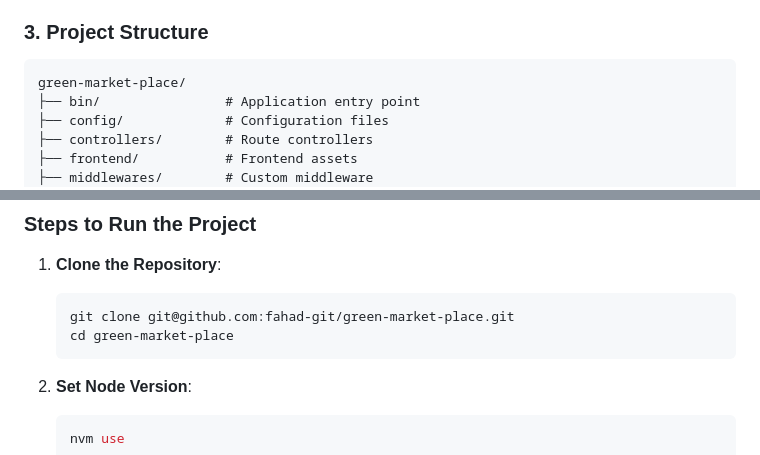
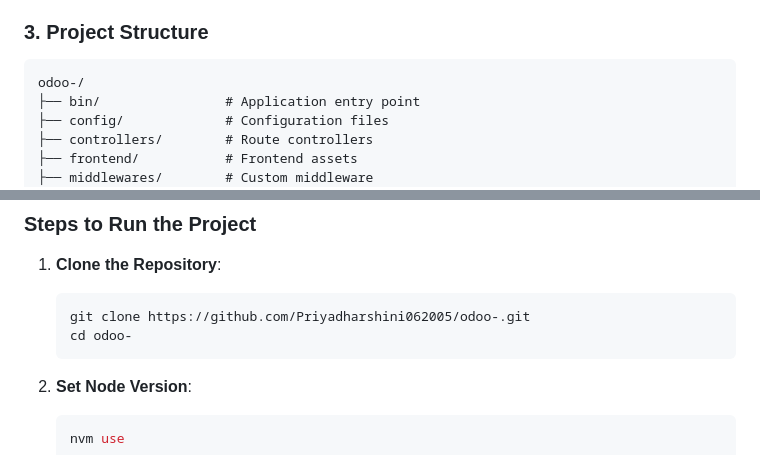
Before and after one commit to Priyadharshini062005/odoo-, a Markdown page: README.md, 2 parts joined by grey strips. Drawn GitHub-style.

````diff
--- a/README.md
+++ b/README.md
@@ -41,7 +41,7 @@ The project consists of a **single repository** hosting both backend and fronten
 ### 3. **Project Structure**
 
 ```markdown
-green-market-place/
+odoo-/
 ├── bin/                # Application entry point
 ├── config/             # Configuration files
 ├── controllers/        # Route controllers
@@ -72,8 +72,8 @@ green-market-place/
 ### Steps to Run the Project
 1. **Clone the Repository**:
    ```bash
-   git clone git@github.com:fahad-git/green-market-place.git
-   cd green-market-place
+   git clone https://github.com/Priyadharshini062005/odoo-.git
+   cd odoo-
    ```
 
 2. **Set Node Version**:
````
